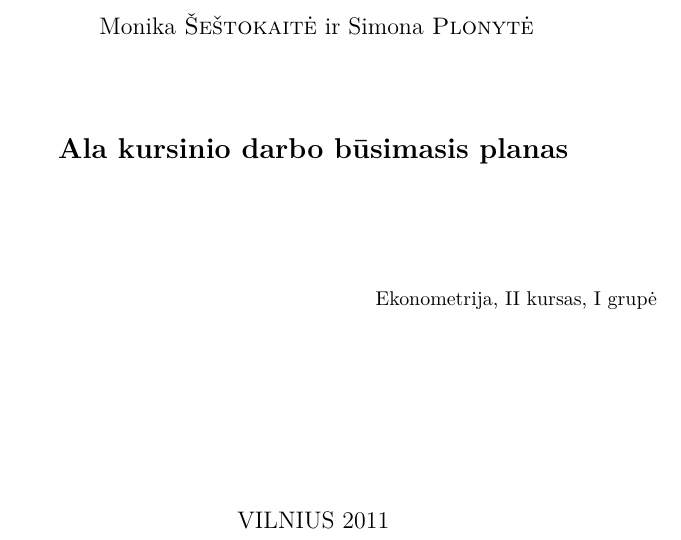
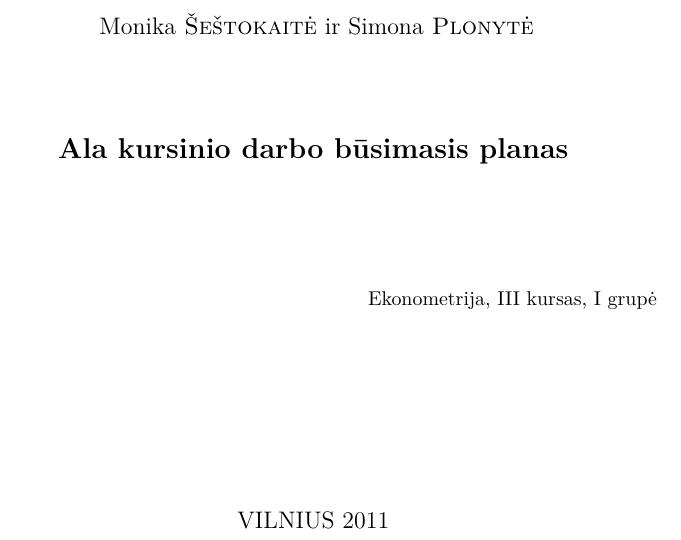
Before and after one commit to monikasestokaite/Kursinis-darbas, a LaTeX document (tipoplanas.tex): part of the page, cut so that both start at the same text. Compiled offline with pdfLaTeX.

Commit message:
pakeiciau kurso nr.

```diff
--- a/tipoplanas.tex
+++ b/tipoplanas.tex
@@ -24,7 +24,7 @@
 \centerline{\bf \Large Ala kursinio darbo būsimasis planas}
 \bigskip
 \vskip 50pt
-\hfill Ekonometrija, II kursas, I grupė
+\hfill Ekonometrija, III kursas, I grupė
 \vskip 100pt
 \centerline{\large VILNIUS 2011}
 \end{titlepage}
```
Also changed, not shown: tipoplanas.pdf (added).
